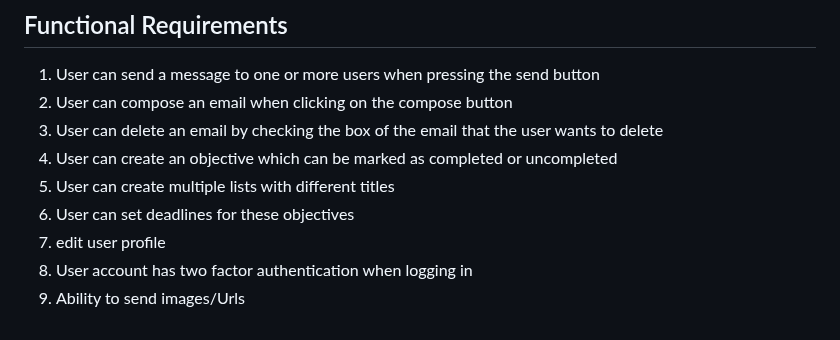
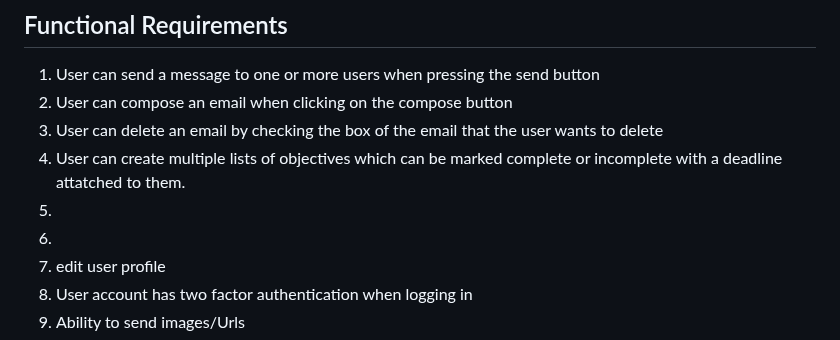
Before and after one commit to prem9/CMPE-131-G12-Project, a Markdown page: requirements.md, the part around the change. Drawn GitHub-style.

Commit message:
combined functional requirements 4,5,6

```diff
--- a/requirements.md
+++ b/requirements.md
@@ -15,9 +15,9 @@ Justin: 7-8
 1. User can send a message to one or more users when pressing the send button
 2. User can compose an email when clicking on the compose button
 3. User can delete an email by checking the box of the email that the user wants to delete
-4. User can create an objective which can be marked as completed or uncompleted
-5. User can create multiple lists with different titles
-6. User can set deadlines for these objectives
+4. User can create multiple lists of objectives which can be marked complete or incomplete with a deadline attatched to them.
+5.
+6.
 7. edit user profile
 8. User account has two factor authentication when logging in
 9.  Ability to send images/Urls
```
